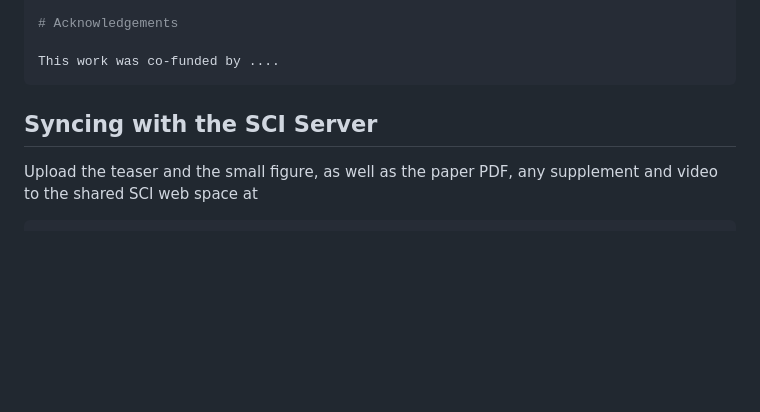
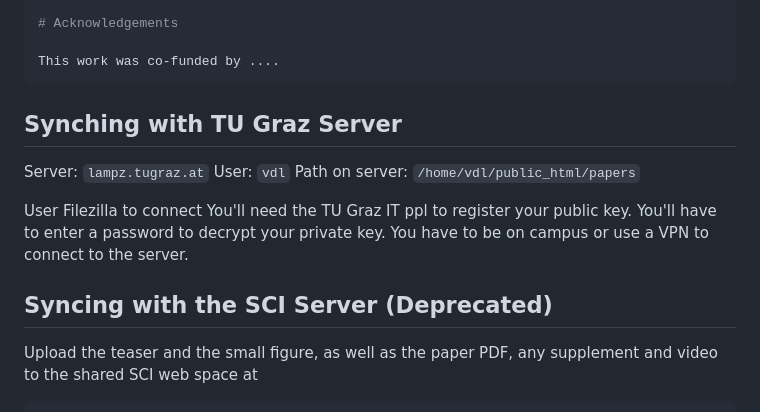
Before and after one commit to vdl-website/vdl-website.github.io, a Markdown page: _publications/README.md, the part around the change. Rendered like a GitHub page; blank space fills up the shorter version.

````diff
--- a/_publications/README.md
+++ b/_publications/README.md
@@ -180,11 +180,22 @@ This work was co-funded by ....
 ```
 
 
+## Synching with TU Graz Server
+
+Server: `lampz.tugraz.at`
+User: `vdl`
+Path on server: `/home/vdl/public_html/papers`
+
+User Filezilla to connect
+You'll need the TU Graz IT ppl to register your public key.
+You'll have to enter a password to decrypt your private key.
+You have to be on campus or use a VPN to connect to the server.
 
 
 
 
-## Syncing with the SCI Server
+
+## Syncing with the SCI Server (Deprecated)
 
 Upload the teaser and the small figure, as well as the paper PDF, any supplement and video to the shared SCI web space at
 
````
Also changed, not shown: _publications/2026_eurovis_evaluating-bvnv.md (+2 -29 lines).
